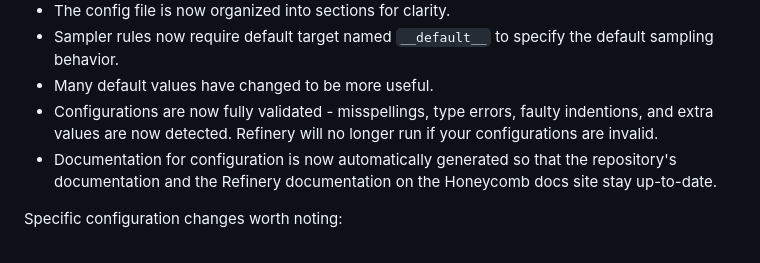
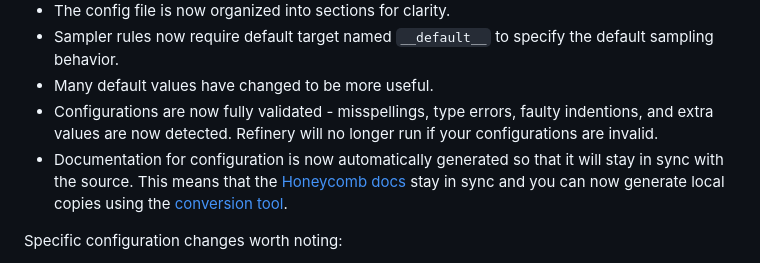
Before and after one commit to honeycombio/refinery, a Markdown page: RELEASE_NOTES.md, the part around the change. Drawn GitHub-style.

Commit message:
wordsmith

```diff
--- a/RELEASE_NOTES.md
+++ b/RELEASE_NOTES.md
@@ -16,7 +16,7 @@ The configuration and sampler file formats have been completely redesigned. Key
 - Sampler rules now require default target named `__default__` to specify the default sampling behavior.
 - Many default values have changed to be more useful.
 - Configurations are now fully validated - misspellings, type errors, faulty indentions, and extra values are now detected. Refinery will no longer run if your configurations are invalid.
-- Documentation for configuration is now automatically generated so that the repository's documentation and the Refinery documentation on the Honeycomb docs site stay up-to-date.
+- Documentation for configuration is now automatically generated so that it will stay in sync with the source. This means that the [Honeycomb docs](https://docs.honeycomb.io/manage-data-volume/refinery/) stay in sync and you can now generate local copies using the [conversion tool](https://github.com/honeycombio/refinery/tree/main/tools/convert).
 
 
 Specific configuration changes worth noting:
```
